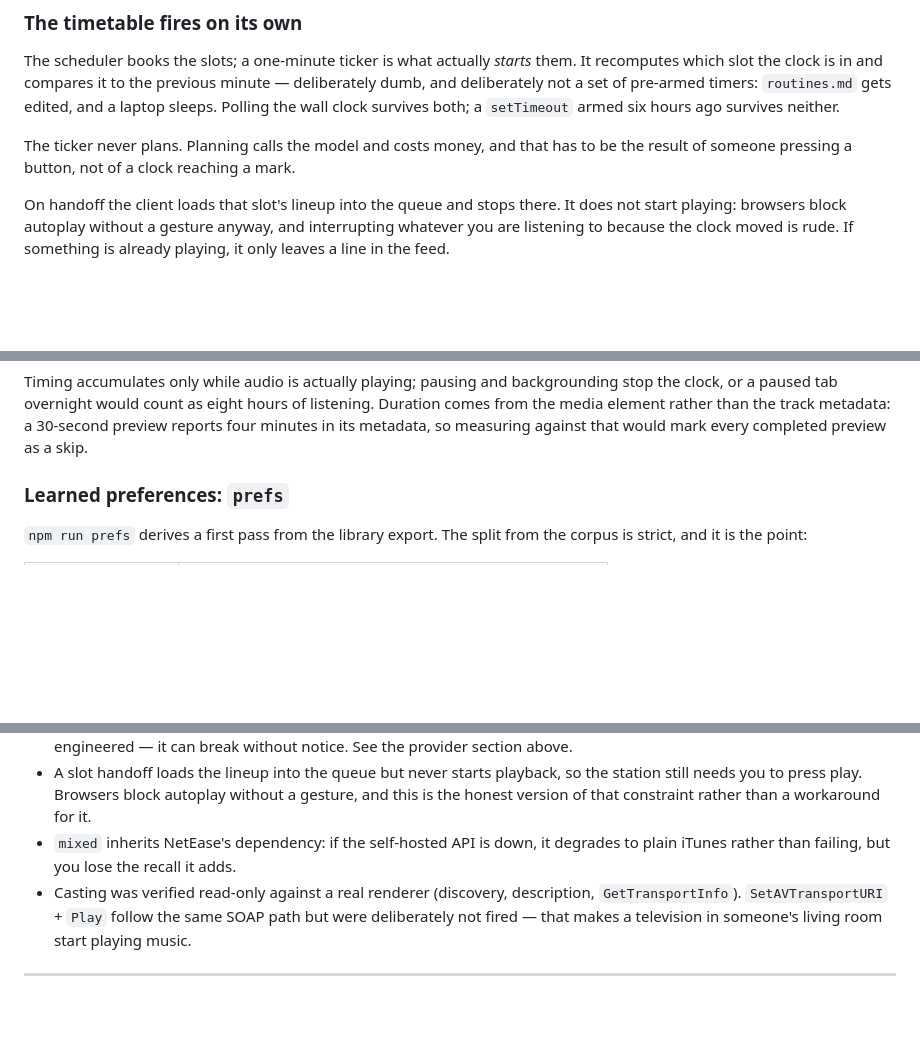
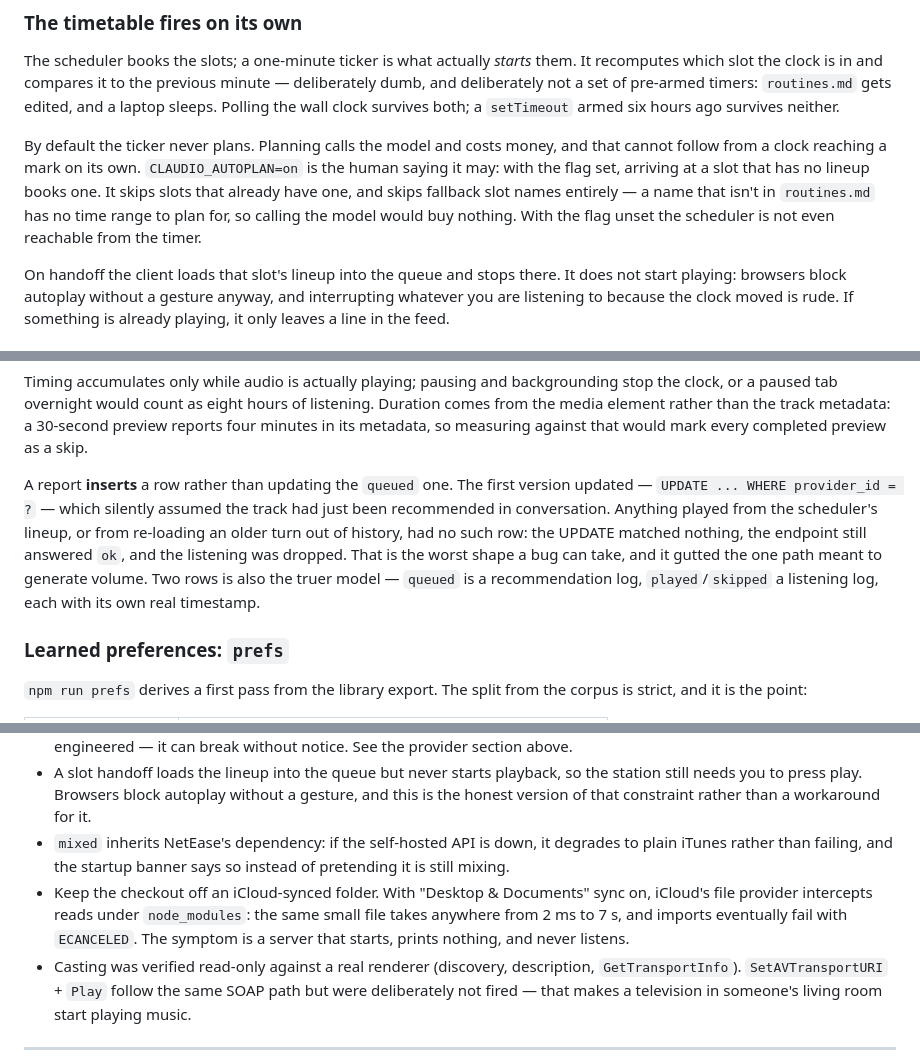
Before and after one commit to maevezhang0129/claudio, a Markdown page: README.md, 3 parts joined by grey strips. Rendered like a GitHub page; blank space fills up the shorter version.

```diff
--- a/README.md
+++ b/README.md
@@ -313,8 +313,13 @@ minute — deliberately dumb, and deliberately not a set of pre-armed timers:
 `routines.md` gets edited, and a laptop sleeps. Polling the wall clock survives
 both; a `setTimeout` armed six hours ago survives neither.
 
-The ticker never plans. Planning calls the model and costs money, and that has to
-be the result of someone pressing a button, not of a clock reaching a mark.
+By default the ticker never plans. Planning calls the model and costs money, and
+that cannot follow from a clock reaching a mark on its own. `CLAUDIO_AUTOPLAN=on`
+is the human saying it may: with the flag set, arriving at a slot that has no
+lineup books one. It skips slots that already have one, and skips fallback slot
+names entirely — a name that isn't in `routines.md` has no time range to plan
+for, so calling the model would buy nothing. With the flag unset the scheduler is
+not even reachable from the timer.
 
 On handoff the client loads that slot's lineup into the queue and stops there.
 It does not start playing: browsers block autoplay without a gesture anyway, and
@@ -349,6 +354,16 @@ backgrounding stop the clock, or a paused tab overnight would count as eight
 hours of listening. Duration comes from the media element rather than the track
 metadata: a 30-second preview reports four minutes in its metadata, so measuring
 against that would mark every completed preview as a skip.
+
+A report **inserts** a row rather than updating the `queued` one. The first
+version updated — `UPDATE ... WHERE provider_id = ?` — which silently assumed the
+track had just been recommended in conversation. Anything played from the
+scheduler's lineup, or from re-loading an older turn out of history, had no such
+row: the UPDATE matched nothing, the endpoint still answered `ok`, and the
+listening was dropped. That is the worst shape a bug can take, and it gutted the
+one path meant to generate volume. Two rows is also the truer model — `queued` is
+a recommendation log, `played`/`skipped` a listening log, each with its own real
+timestamp.
 
 ### Learned preferences: `prefs`
 
@@ -435,7 +450,13 @@ needed a schema migration to get there.
   gesture, and this is the honest version of that constraint rather than a
   workaround for it.
 - `mixed` inherits NetEase's dependency: if the self-hosted API is down, it
-  degrades to plain iTunes rather than failing, but you lose the recall it adds.
+  degrades to plain iTunes rather than failing, and the startup banner says so
+  instead of pretending it is still mixing.
+- Keep the checkout off an iCloud-synced folder. With "Desktop & Documents" sync
+  on, iCloud's file provider intercepts reads under `node_modules`: the same
+  small file takes anywhere from 2 ms to 7 s, and imports eventually fail with
+  `ECANCELED`. The symptom is a server that starts, prints nothing, and never
+  listens.
 - Casting was verified read-only against a real renderer (discovery, description,
   `GetTransportInfo`). `SetAVTransportURI` + `Play` follow the same SOAP path but
   were deliberately not fired — that makes a television in someone's living room
```
Also changed, not shown: other parts of README.md (+23 -7 lines), CLAUDE.md (+15 -5 lines).
